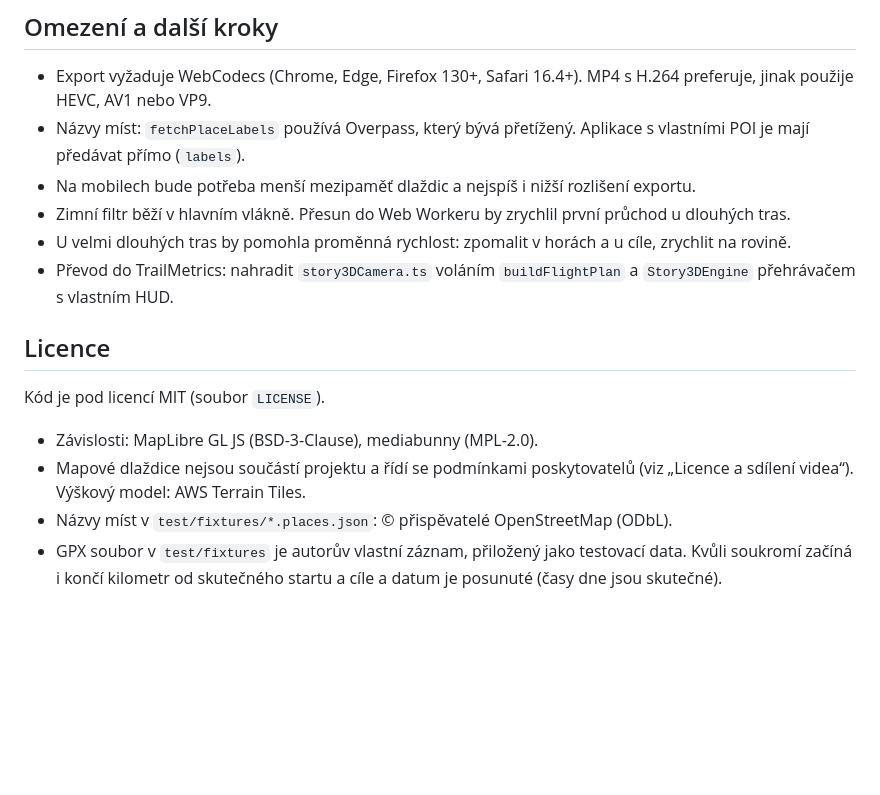
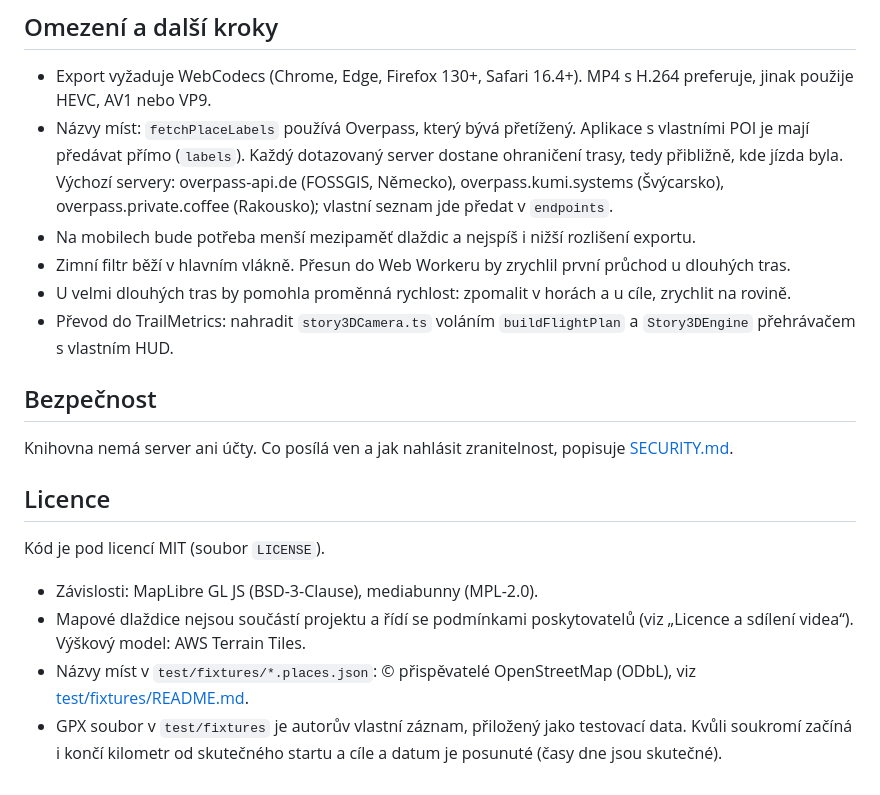
Before and after one commit to zpracny/trail-flyover, a Markdown page: README.md, the part around one of its changes. GitHub-like rendering; blank space fills up the shorter version.

```diff
--- a/README.md
+++ b/README.md
@@ -289,12 +337,19 @@ Trasa 51 km:
 - Export vyžaduje WebCodecs (Chrome, Edge, Firefox 130+, Safari 16.4+). MP4 s H.264 preferuje, jinak
   použije HEVC, AV1 nebo VP9.
 - Názvy míst: `fetchPlaceLabels` používá Overpass, který bývá přetížený. Aplikace s vlastními POI je
-  mají předávat přímo (`labels`).
+  mají předávat přímo (`labels`). Každý dotazovaný server dostane ohraničení trasy, tedy přibližně,
+  kde jízda byla. Výchozí servery: overpass-api.de (FOSSGIS, Německo), overpass.kumi.systems
+  (Švýcarsko), overpass.private.coffee (Rakousko); vlastní seznam jde předat v `endpoints`.
 - Na mobilech bude potřeba menší mezipaměť dlaždic a nejspíš i nižší rozlišení exportu.
 - Zimní filtr běží v hlavním vlákně. Přesun do Web Workeru by zrychlil první průchod u dlouhých tras.
 - U velmi dlouhých tras by pomohla proměnná rychlost: zpomalit v horách a u cíle, zrychlit na rovině.
 - Převod do TrailMetrics: nahradit `story3DCamera.ts` voláním `buildFlightPlan` a `Story3DEngine`
   přehrávačem s vlastním HUD.
+
+## Bezpečnost
+
+Knihovna nemá server ani účty. Co posílá ven a jak nahlásit zranitelnost, popisuje
+[SECURITY.md](SECURITY.md).
 
 ## Licence
 
@@ -303,7 +358,8 @@ Kód je pod licencí MIT (soubor `LICENSE`).
 - Závislosti: MapLibre GL JS (BSD-3-Clause), mediabunny (MPL-2.0).
 - Mapové dlaždice nejsou součástí projektu a řídí se podmínkami poskytovatelů (viz „Licence
   a sdílení videa“). Výškový model: AWS Terrain Tiles.
-- Názvy míst v `test/fixtures/*.places.json`: © přispěvatelé OpenStreetMap (ODbL).
+- Názvy míst v `test/fixtures/*.places.json`: © přispěvatelé OpenStreetMap (ODbL), viz
+  [test/fixtures/README.md](test/fixtures/README.md).
 - GPX soubor v `test/fixtures` je autorův vlastní záznam, přiložený jako testovací data. Kvůli
   soukromí začíná i končí kilometr od skutečného startu a cíle a datum je posunuté (časy dne
   jsou skutečné).
```
Also changed, not shown: other parts of README.md (+57 -9 lines), docs/preview.jpg (added), 4 other files.
